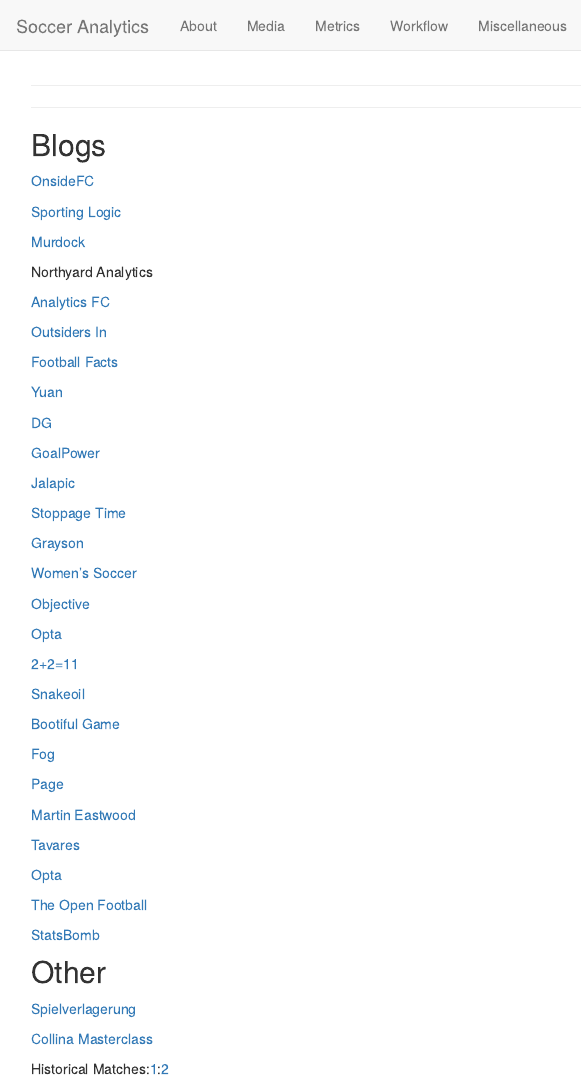
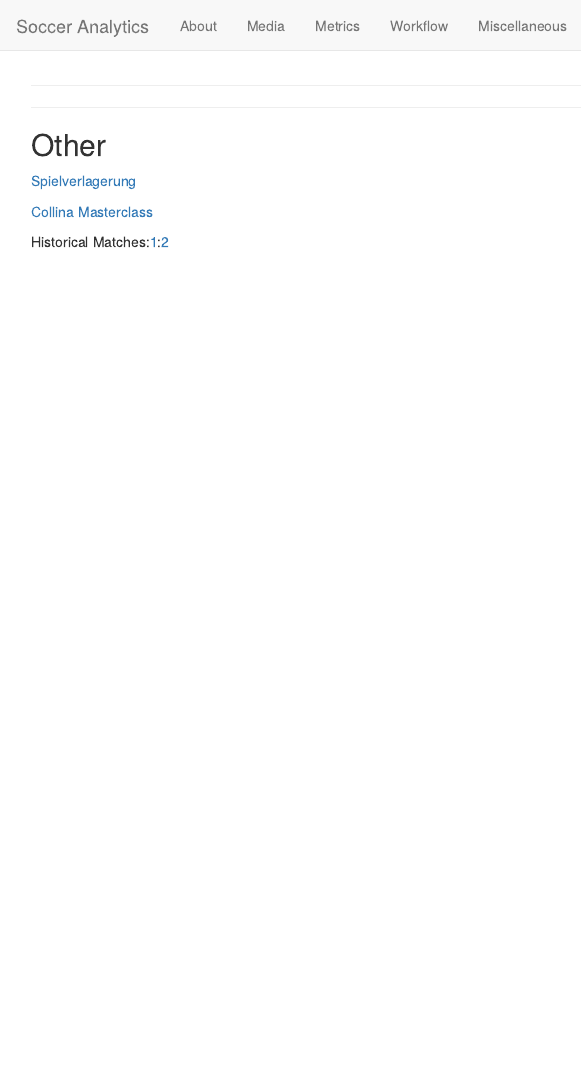
Before and after one commit to napsternapster/soccer-analytics, an R Markdown document (miscellaneous.Rmd): the page in a window 1100 px wide, from its top. Rendered offline with R 4.5, knitr and Pandoc, with nearby package versions.

Commit message:
Update miscellaneous.Rmd

````diff
--- a/miscellaneous.Rmd
+++ b/miscellaneous.Rmd
@@ -6,60 +6,6 @@
 knitr::opts_chunk$set(echo = TRUE)
 ```
 
-## Blogs
-
-[OnsideFC](https://github.com/OnsideFC)
-
-[Sporting Logic](https://sportinglogicblog.wordpress.com)
-
-[Murdock](http://johnburnmurdoch.github.io/)
-
-Northyard Analytics
-
-[Analytics FC](http://analyticsfc.co.uk)
-
-[Outsiders In](https://outsidersin.wordpress.com/)
-
-[Football Facts](http://www.myfootballfacts.com/)
-
-[Yuan](http://andrewyuan.github.io)
-
-[DG](https://differentgame.wordpress.com/)
-
-[GoalPower](http://thepowerofgoals.blogspot.co.uk)
-
-[Jalapic](http://jalapic.github.io/)
-
-[Stoppage Time](http://5addedminutes.com)
-
-[Grayson](https://jameswgrayson.wordpress.com)
-
-[Women's Soccer](https://wosostats.wordpress.com/)
-
-[Objective](http://objective-football.blogspot.com.es)
-
-[Opta](http://www.optasportspro.com/about/optapro-blog/)
-
-[2+2=11](https://2plus2equals11.wordpress.com)
-
-[Snakeoil](http://statsandsnakeoil.wordpress.com)
-
-[Bootiful Game](http://www.bootifulgame.com)
-
-[Fog](http://www.wallpaperingfog.co.uk)
-
-[Page](http://dannypage.github.io/)
-
-[Martin Eastwood](https://github.com/martineastwood/penalty)
-
-[Tavares](https://github.com/rjtavares/football-crunching)
-
-[Opta](http://www.optasportspro.com/about/interesting-links.aspx)
-
-[The Open Football](http://theopenfootball.blogspot.co.uk/)
-
-[StatsBomb](http://statsbomb.com/)
-
 ## Other
 
 [Spielverlagerung](http://spielverlagerung.com/)
````
